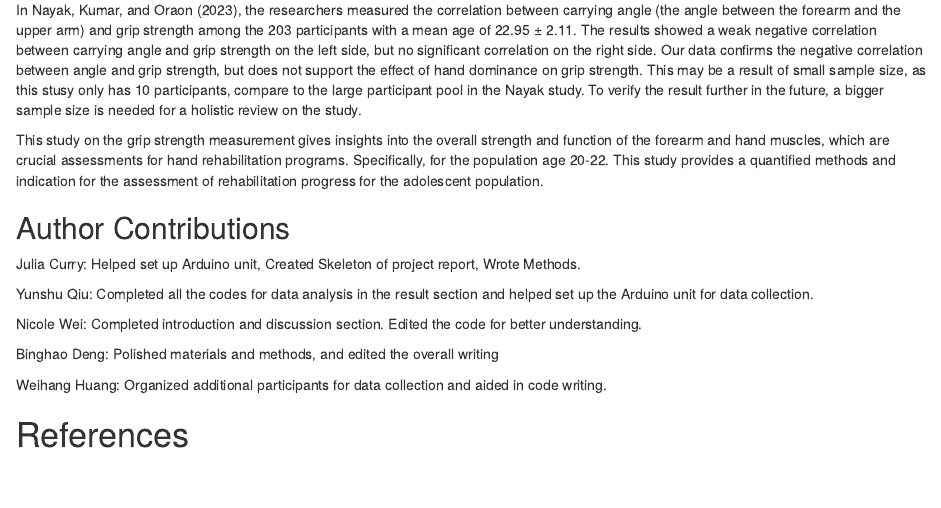
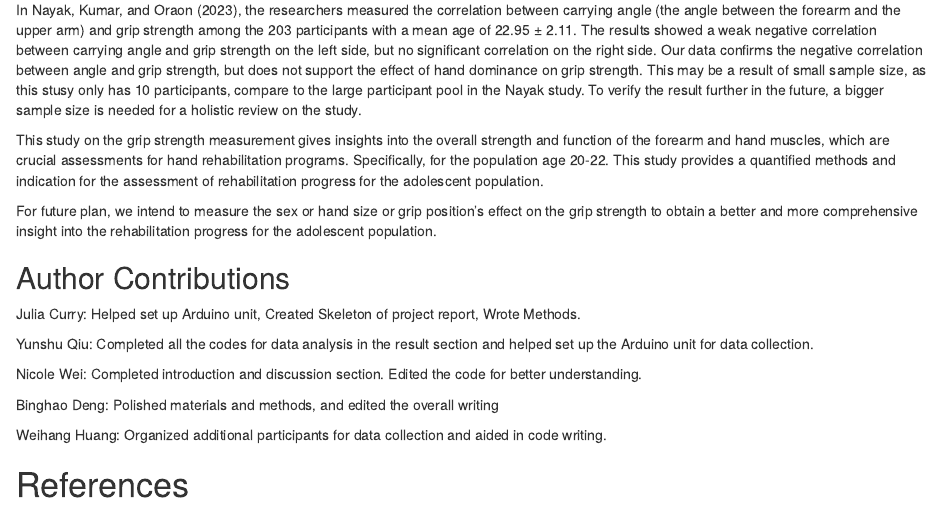
Before and after one commit to wys333/gRippty_gRip, an R Markdown document (Final Project Experimental Methods New.Rmd): the page in a window 1100 px wide, from 3020 px down. Rendered offline with R 4.5, knitr and Pandoc, with nearby package versions; some code elsewhere in the file could not run offline.

Commit message:
Final Draft

```diff
--- a/Final Project Experimental Methods New.Rmd
+++ b/Final Project Experimental Methods New.Rmd
@@ -162,6 +162,8 @@ In @nayak2023relationship, the researchers measured the correlation between carr
 
 This study on the grip strength measurement gives insights into the overall strength and function of the forearm and hand muscles, which are crucial assessments for hand rehabilitation programs. Specifically, for the population age 20-22. This study provides a quantified methods and indication for the assessment of rehabilitation progress for the adolescent population.
 
+For future plan, we intend to measure the sex or hand size or grip position's  effect on the grip strength to obtain a better and more comprehensive insight into the rehabilitation progress for the adolescent population.
+
 ## Author Contributions
 
 Julia Curry: Helped set up Arduino unit, Created Skeleton of project report, Wrote Methods.
```
Also changed, not shown: Final-Project-Experimental-Methods-New.html.
